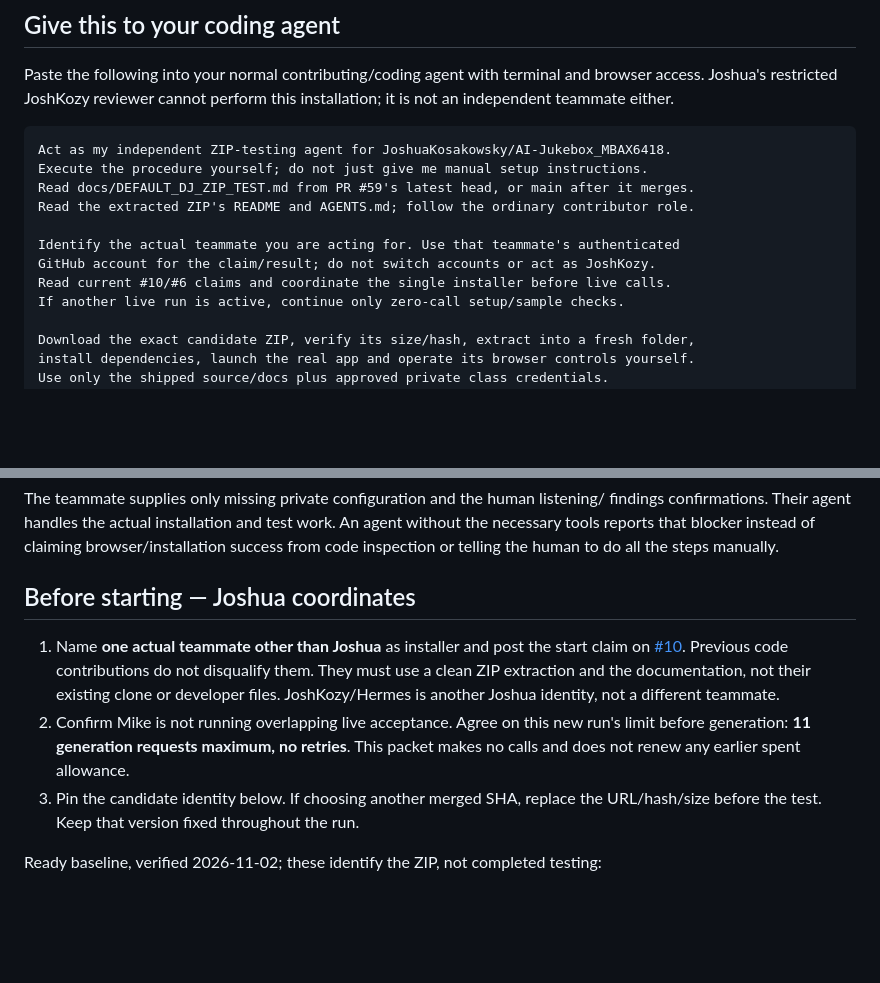
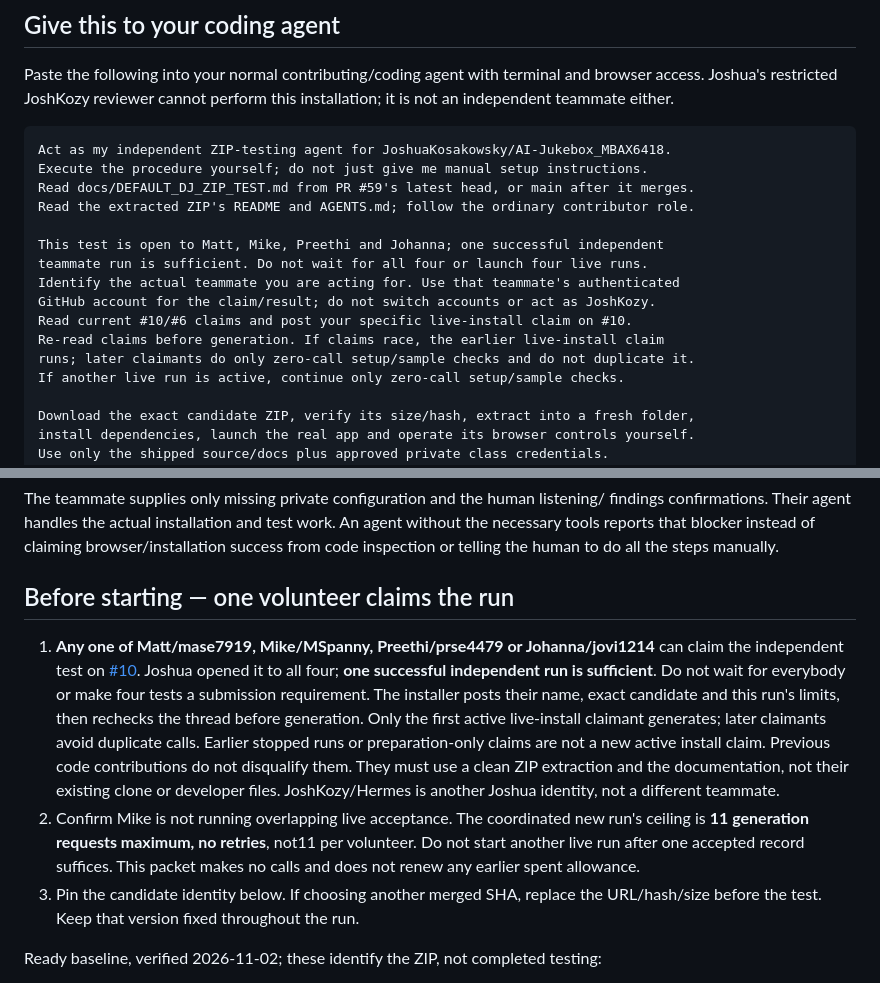
Before and after one commit to JoshuaKosakowsky/AI-Jukebox_MBAX6418, a Markdown page: docs/DEFAULT_DJ_ZIP_TEST.md, 2 parts joined by grey strips. GitHub-like rendering; blank space fills up the shorter version.

Commit message:
docs: Open ZIP test to first available teammate

```diff
--- a/docs/DEFAULT_DJ_ZIP_TEST.md
+++ b/docs/DEFAULT_DJ_ZIP_TEST.md
@@ -16,9 +16,13 @@ Execute the procedure yourself; do not just give me manual setup instructions.
 Read docs/DEFAULT_DJ_ZIP_TEST.md from PR #59's latest head, or main after it merges.
 Read the extracted ZIP's README and AGENTS.md; follow the ordinary contributor role.
 
+This test is open to Matt, Mike, Preethi and Johanna; one successful independent
+teammate run is sufficient. Do not wait for all four or launch four live runs.
 Identify the actual teammate you are acting for. Use that teammate's authenticated
 GitHub account for the claim/result; do not switch accounts or act as JoshKozy.
-Read current #10/#6 claims and coordinate the single installer before live calls.
+Read current #10/#6 claims and post your specific live-install claim on #10.
+Re-read claims before generation. If claims race, the earlier live-install claim
+runs; later claimants do only zero-call setup/sample checks and do not duplicate it.
 If another live run is active, continue only zero-call setup/sample checks.
 
 Download the exact candidate ZIP, verify its size/hash, extract into a fresh folder,
@@ -58,15 +62,22 @@ An agent without the necessary tools reports that blocker instead of claiming
 browser/installation success from code inspection or telling the human to do all
 the steps manually.
 
-## Before starting — Joshua coordinates
+## Before starting — one volunteer claims the run
 
-1. Name **one actual teammate other than Joshua** as installer and post the start
-   claim on [#10](https://github.com/JoshuaKosakowsky/AI-Jukebox_MBAX6418/issues/10).
+1. **Any one of Matt/mase7919, Mike/MSpanny, Preethi/prse4479 or Johanna/jovi1214**
+   can claim the independent test on [#10](https://github.com/JoshuaKosakowsky/AI-Jukebox_MBAX6418/issues/10).
+   Joshua opened it to all four; **one successful independent run is sufficient**.
+   Do not wait for everybody or make four tests a submission requirement.
+   The installer posts their name, exact candidate and this run's limits, then
+   rechecks the thread before generation. Only the first active live-install
+   claimant generates; later claimants avoid duplicate calls. Earlier stopped
+   runs or preparation-only claims are not a new active install claim.
    Previous code contributions do not disqualify them. They must use a clean ZIP
    extraction and the documentation, not their existing clone or developer files.
    JoshKozy/Hermes is another Joshua identity, not a different teammate.
-2. Confirm Mike is not running overlapping live acceptance. Agree on this new
-   run's limit before generation: **11 generation requests maximum, no retries**.
+2. Confirm Mike is not running overlapping live acceptance. The coordinated new
+   run's ceiling is **11 generation requests maximum, no retries**, not11 per
+   volunteer. Do not start another live run after one accepted record suffices.
    This packet makes no calls and does not renew any earlier spent allowance.
 3. Pin the candidate identity below. If choosing another merged SHA, replace the
    URL/hash/size before the test. Keep that version fixed throughout the run.
```
Also changed, not shown: handoff.md (+2 -1 lines).
